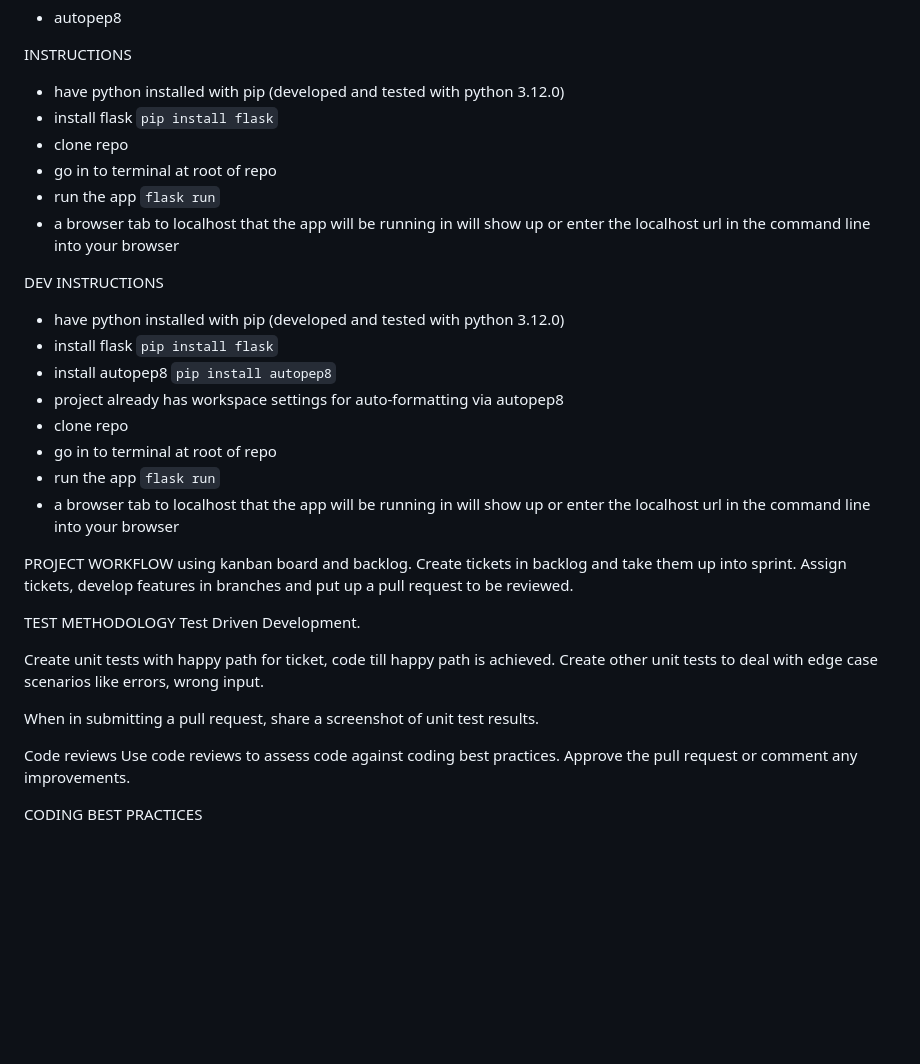
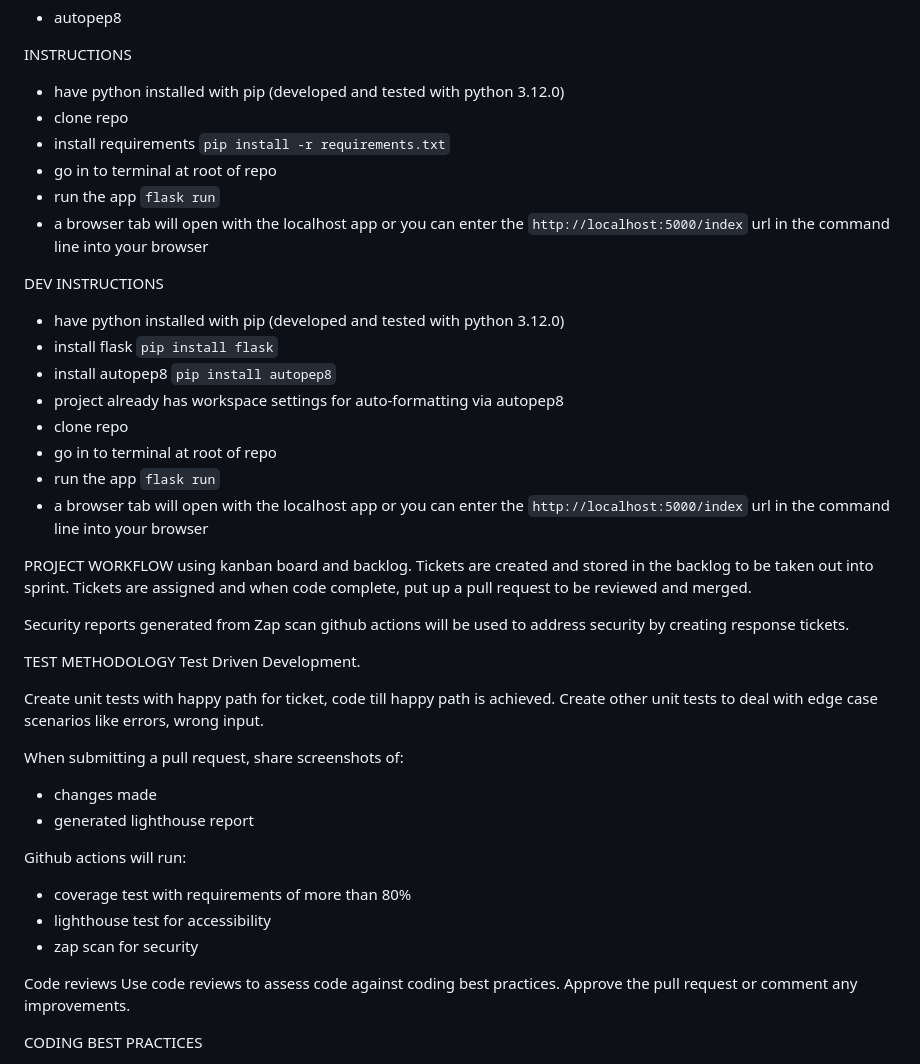
Before and after one commit to KupoKopu/TODO, a Markdown page: README.md, the part around the change printed below. GitHub-like rendering; blank space fills up the shorter version.

```diff
--- a/README.md
+++ b/README.md
@@ -34,11 +34,11 @@ linting
 
 INSTRUCTIONS
 - have python installed with pip (developed and tested with python 3.12.0)
-- install flask `pip install flask`
 - clone repo
+- install requirements `pip install -r requirements.txt`
 - go in to terminal at root of repo
 - run the app `flask run`
-- a browser tab to localhost that the app will be running in will show up or enter the localhost url in the command line into your browser
+- a browser tab will open with the localhost app or you can enter the `http://localhost:5000/index` url in the command line into your browser
 
 DEV INSTRUCTIONS
 - have python installed with pip (developed and tested with python 3.12.0)
@@ -48,11 +48,13 @@ DEV INSTRUCTIONS
 - clone repo
 - go in to terminal at root of repo
 - run the app `flask run`
-- a browser tab to localhost that the app will be running in will show up or enter the localhost url in the command line into your browser
+- a browser tab will open with the localhost app or you can enter the `http://localhost:5000/index` url in the command line into your browser
 
 PROJECT WORKFLOW
-using kanban board and backlog. Create tickets in backlog and take them up into sprint.
-Assign tickets, develop features in branches and put up a pull request to be reviewed.
+using kanban board and backlog. Tickets are created and stored in the backlog to be taken out into sprint.
+Tickets are assigned and when code complete, put up a pull request to be reviewed and merged.
+
+Security reports generated from Zap scan github actions will be used to address security by creating response tickets.
 
 TEST METHODOLOGY
 Test Driven Development.
@@ -60,7 +62,14 @@ Test Driven Development.
 Create unit tests with happy path for ticket, code till happy path is achieved.
 Create other unit tests to deal with edge case scenarios like errors, wrong input.
 
-When in submitting a pull request, share a screenshot of unit test results.
+When submitting a pull request, share screenshots of:
+- changes made
+- generated lighthouse report
+
+Github actions will run:
+- coverage test with requirements of more than 80%
+- lighthouse test for accessibility
+- zap scan for security
 
 Code reviews
 Use code reviews to assess code against coding best practices. Approve the pull request or comment any improvements.
```
Also changed, not shown: other parts of README.md (+10 -0 lines), accessibility-and-performance-audit.png (added), 2 other files.
